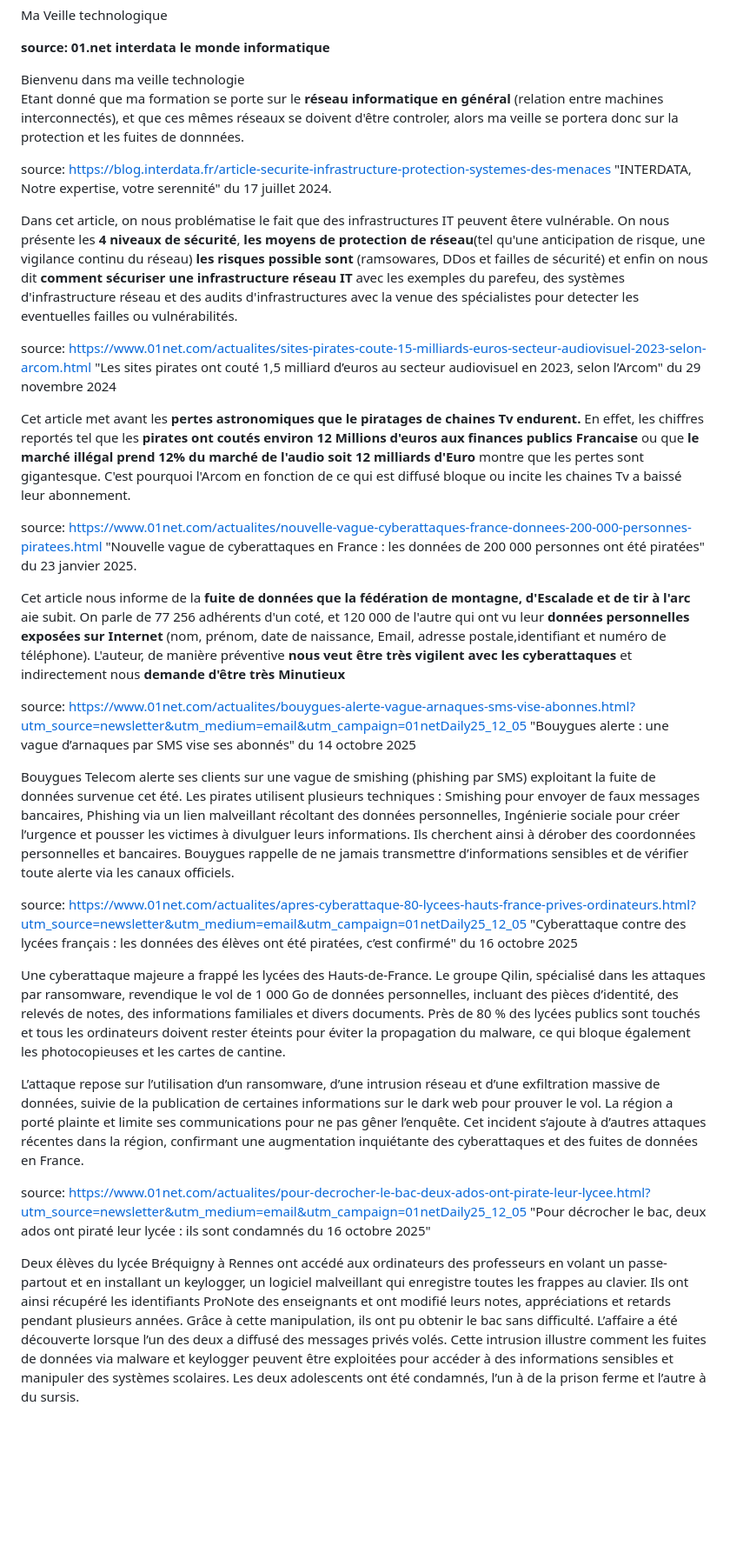
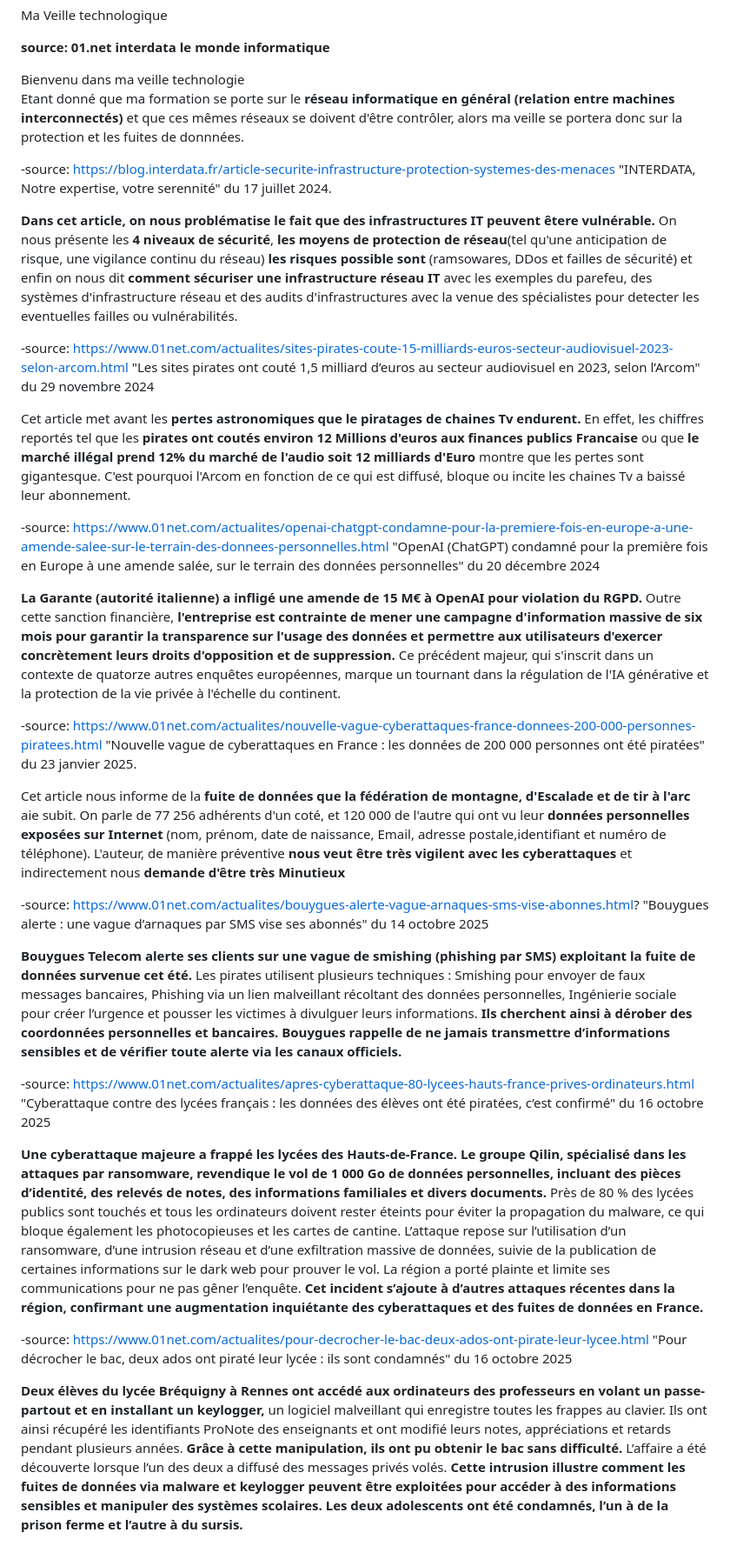
Before and after one commit to hamoutos/portfolio, a Markdown page: portfoliocontent/veilletechno.md, the part around the change. Shown at 87% size. GitHub-like rendering; blank space fills up the shorter version.

```diff
--- a/portfoliocontent/veilletechno.md
+++ b/portfoliocontent/veilletechno.md
@@ -6,47 +6,58 @@ Ma Veille technologique
  **source: 01.net**  **interdata**  **le monde informatique**
 
 Bienvenu dans ma veille technologie
-Etant donné que ma formation se porte sur le **réseau informatique en général** (relation entre machines interconnectés), et que ces mêmes réseaux se doivent d'être controler, alors ma veille se portera donc sur la protection et les fuites de donnnées.
+Etant donné que ma formation se porte sur le **réseau informatique en général (relation entre machines interconnectés)**
+et que ces mêmes réseaux se doivent d'être contrôler, alors ma veille se portera donc sur la protection et les fuites de donnnées.
 
-source: https://blog.interdata.fr/article-securite-infrastructure-protection-systemes-des-menaces
+-source: https://blog.interdata.fr/article-securite-infrastructure-protection-systemes-des-menaces
 "INTERDATA, Notre expertise, votre serennité" du 17 juillet 2024.
 
-Dans cet article, on nous problématise le fait que des infrastructures IT peuvent êtere vulnérable.
+**Dans cet article, on nous problématise le fait que des infrastructures IT peuvent êtere vulnérable.**
 On nous présente les **4 niveaux de sécurité**, **les moyens de protection de réseau**(tel qu'une anticipation de risque, une vigilance continu du réseau) **les risques possible sont** (ramsowares, DDos et failles de sécurité) et enfin on nous dit **comment sécuriser une infrastructure réseau IT** avec les exemples du parefeu, des systèmes d'infrastructure réseau et des audits d'infrastructures avec la venue des spécialistes pour detecter les eventuelles failles ou vulnérabilités.
 
-source: https://www.01net.com/actualites/sites-pirates-coute-15-milliards-euros-secteur-audiovisuel-2023-selon-arcom.html
+-source: https://www.01net.com/actualites/sites-pirates-coute-15-milliards-euros-secteur-audiovisuel-2023-selon-arcom.html
 "Les sites pirates ont couté 1,5 milliard d’euros au secteur audiovisuel en 2023, selon l’Arcom" du 29 novembre 2024
 
 Cet article met avant les **pertes astronomiques que le piratages de chaines Tv endurent.**
 En effet, les chiffres reportés tel que les **pirates ont coutés environ 12 Millions d'euros aux finances publics Francaise** ou que **le marché illégal prend 12% du marché de l'audio soit 12 milliards d'Euro** montre que les pertes sont gigantesque.
-C'est pourquoi l'Arcom en fonction de ce qui est diffusé bloque ou incite les chaines Tv a baissé leur abonnement.
+C'est pourquoi l'Arcom en fonction de ce qui est diffusé, bloque ou incite les chaines Tv a baissé leur abonnement.
 
-source: https://www.01net.com/actualites/nouvelle-vague-cyberattaques-france-donnees-200-000-personnes-piratees.html
+-source: https://www.01net.com/actualites/openai-chatgpt-condamne-pour-la-premiere-fois-en-europe-a-une-amende-salee-sur-le-terrain-des-donnees-personnelles.html
+"OpenAI (ChatGPT) condamné pour la première fois en Europe à une amende salée, sur le terrain des données personnelles" du 20 décembre 2024
+
+**La Garante (autorité italienne) a infligé une amende de 15 M€ à OpenAI pour violation du RGPD.**
+Outre cette sanction financière, **l'entreprise est contrainte de mener une campagne d'information massive de six mois pour garantir la transparence sur l'usage des données et permettre aux utilisateurs d'exercer concrètement leurs droits d'opposition et de suppression.** Ce précédent majeur, qui s'inscrit dans un contexte de quatorze autres enquêtes européennes, marque un tournant dans la régulation de l'IA générative et la protection de la vie privée à l'échelle du continent.
+
+-source: https://www.01net.com/actualites/nouvelle-vague-cyberattaques-france-donnees-200-000-personnes-piratees.html
 "Nouvelle vague de cyberattaques en France : les données de 200 000 personnes ont été piratées" du 23 janvier 2025.
 
 Cet article nous informe de la **fuite de données que la fédération de montagne, d'Escalade et de tir à l'arc** aie subit.
 On parle de 77 256 adhérents d'un coté, et 120 000 de l'autre qui ont vu leur **données personnelles exposées sur Internet** (nom, prénom, date de naissance, Email, adresse postale,identifiant et numéro de téléphone).
 L'auteur, de manière préventive **nous veut être très vigilent avec les cyberattaques** et indirectement nous **demande d'être très Minutieux**
 
-source: https://www.01net.com/actualites/bouygues-alerte-vague-arnaques-sms-vise-abonnes.html?utm_source=newsletter&utm_medium=email&utm_campaign=01netDaily25_12_05
+-source: https://www.01net.com/actualites/bouygues-alerte-vague-arnaques-sms-vise-abonnes.html?
 "Bouygues alerte : une vague d’arnaques par SMS vise ses abonnés" du 14 octobre 2025
 
-Bouygues Telecom alerte ses clients sur une vague de smishing (phishing par SMS) exploitant la fuite de données survenue cet été.
+**Bouygues Telecom alerte ses clients sur une vague de smishing (phishing par SMS) exploitant la fuite de données survenue cet été.**
 Les pirates utilisent plusieurs techniques :
 Smishing pour envoyer de faux messages bancaires,
 Phishing via un lien malveillant récoltant des données personnelles,
 Ingénierie sociale pour créer l’urgence et pousser les victimes à divulguer leurs informations.
-Ils cherchent ainsi à dérober des coordonnées personnelles et bancaires.
-Bouygues rappelle de ne jamais transmettre d’informations sensibles et de vérifier toute alerte via les canaux officiels.
+**Ils cherchent ainsi à dérober des coordonnées personnelles et bancaires. Bouygues rappelle de ne jamais transmettre d’informations sensibles et de vérifier toute alerte via les canaux officiels.**
 
-source: https://www.01net.com/actualites/apres-cyberattaque-80-lycees-hauts-france-prives-ordinateurs.html?utm_source=newsletter&utm_medium=email&utm_campaign=01netDaily25_12_05
+-source: https://www.01net.com/actualites/apres-cyberattaque-80-lycees-hauts-france-prives-ordinateurs.html
 "Cyberattaque contre des lycées français : les données des élèves ont été piratées, c’est confirmé" du 16 octobre 2025
 
-Une cyberattaque majeure a frappé les lycées des Hauts-de-France. Le groupe Qilin, spécialisé dans les attaques par ransomware, revendique le vol de 1 000 Go de données personnelles, incluant des pièces d’identité, des relevés de notes, des informations familiales et divers documents. Près de 80 % des lycées publics sont touchés et tous les ordinateurs doivent rester éteints pour éviter la propagation du malware, ce qui bloque également les photocopieuses et les cartes de cantine.
+**Une cyberattaque majeure a frappé les lycées des Hauts-de-France.
+Le groupe Qilin, spécialisé dans les attaques par ransomware, revendique le vol de 1 000 Go de données personnelles, incluant des pièces d’identité, des relevés de notes, des informations familiales et divers documents.**
+Près de 80 % des lycées publics sont touchés et tous les ordinateurs doivent rester éteints pour éviter la propagation du malware, ce qui bloque également les photocopieuses et les cartes de cantine.
+L’attaque repose sur l’utilisation d’un ransomware, d’une intrusion réseau et d’une exfiltration massive de données, suivie de la publication de certaines informations sur le dark web pour prouver le vol.
+La région a porté plainte et limite ses communications pour ne pas gêner l’enquête. **Cet incident s’ajoute à d’autres attaques récentes dans la région, confirmant une augmentation inquiétante des cyberattaques et des fuites de données en France.**
 
-L’attaque repose sur l’utilisation d’un ransomware, d’une intrusion réseau et d’une exfiltration massive de données, suivie de la publication de certaines informations sur le dark web pour prouver le vol. La région a porté plainte et limite ses communications pour ne pas gêner l’enquête. Cet incident s’ajoute à d’autres attaques récentes dans la région, confirmant une augmentation inquiétante des cyberattaques et des fuites de données en France.
+-source: https://www.01net.com/actualites/pour-decrocher-le-bac-deux-ados-ont-pirate-leur-lycee.html
+"Pour décrocher le bac, deux ados ont piraté leur lycée : ils sont condamnés" du 16 octobre 2025
 
-source: https://www.01net.com/actualites/pour-decrocher-le-bac-deux-ados-ont-pirate-leur-lycee.html?utm_source=newsletter&utm_medium=email&utm_campaign=01netDaily25_12_05
-"Pour décrocher le bac, deux ados ont piraté leur lycée : ils sont condamnés du 16 octobre 2025"
-
-Deux élèves du lycée Bréquigny à Rennes ont accédé aux ordinateurs des professeurs en volant un passe-partout et en installant un keylogger, un logiciel malveillant qui enregistre toutes les frappes au clavier. Ils ont ainsi récupéré les identifiants ProNote des enseignants et ont modifié leurs notes, appréciations et retards pendant plusieurs années. Grâce à cette manipulation, ils ont pu obtenir le bac sans difficulté. L’affaire a été découverte lorsque l’un des deux a diffusé des messages privés volés. Cette intrusion illustre comment les fuites de données via malware et keylogger peuvent être exploitées pour accéder à des informations sensibles et manipuler des systèmes scolaires. Les deux adolescents ont été condamnés, l’un à de la prison ferme et l’autre à du sursis.
+**Deux élèves du lycée Bréquigny à Rennes ont accédé aux ordinateurs des professeurs en volant un passe-partout et en installant un keylogger,** un logiciel malveillant qui enregistre toutes les frappes au clavier. Ils ont ainsi récupéré les identifiants ProNote des enseignants et ont modifié leurs notes, appréciations et retards pendant plusieurs années.
+**Grâce à cette manipulation, ils ont pu obtenir le bac sans difficulté.** L’affaire a été découverte lorsque l’un des deux a diffusé des messages privés volés.
+**Cette intrusion illustre comment les fuites de données via malware et keylogger peuvent être exploitées pour accéder à des informations sensibles et manipuler des systèmes scolaires.
+Les deux adolescents ont été condamnés, l’un à de la prison ferme et l’autre à du sursis.**
```
